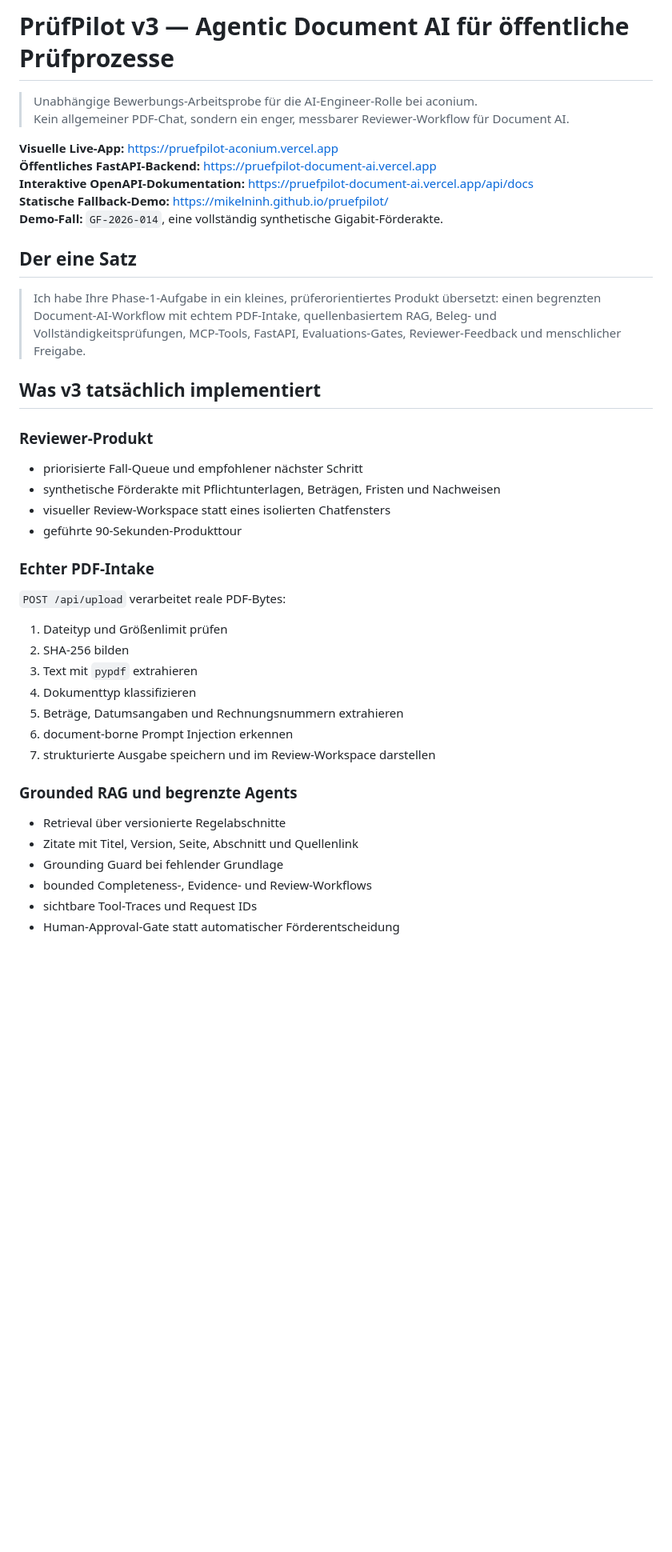
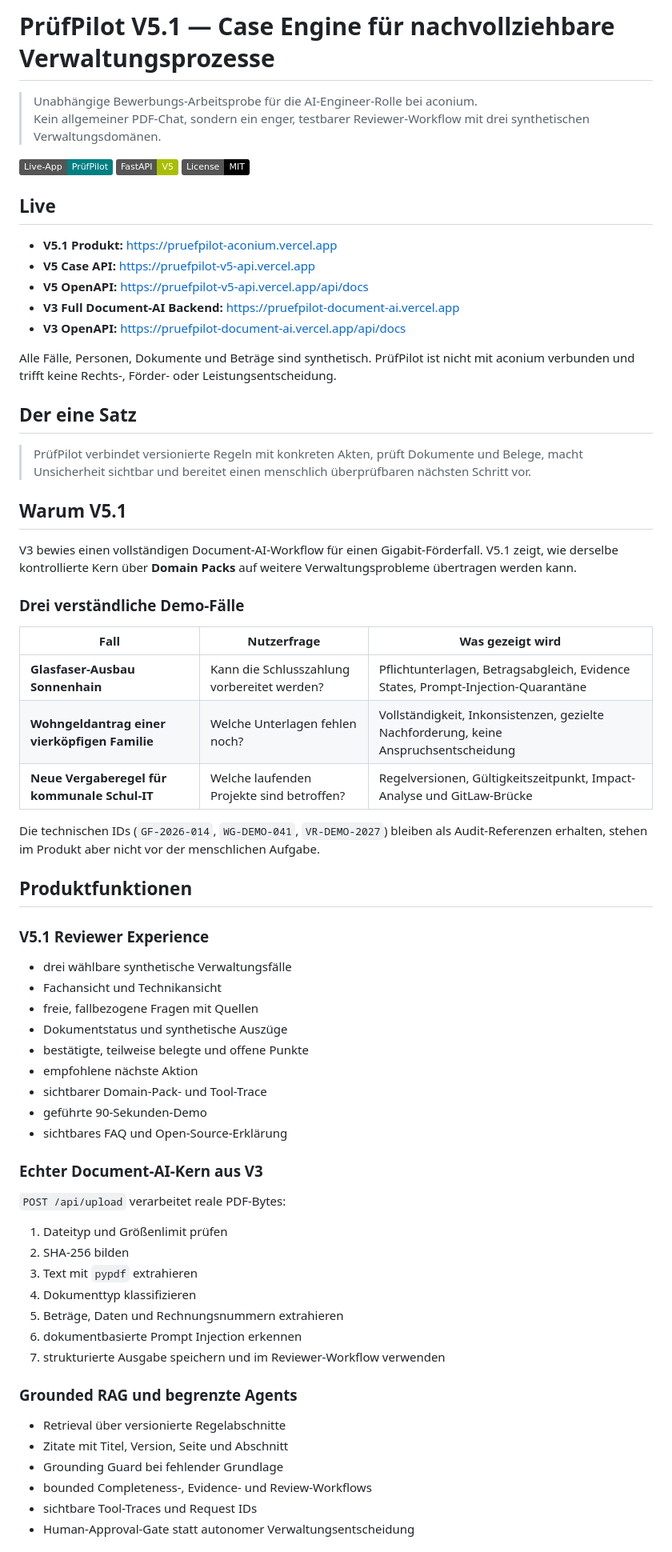
Before and after one commit to mikelninh/pruefpilot-document-ai, a Markdown page: README.md, the part around one of its changes. Shown at 80% size. Drawn GitHub-style; badges without logos; blank space fills up the shorter version.

```diff
--- a/README.md
+++ b/README.md
@@ -1,28 +1,55 @@
-# PrüfPilot v3 — Agentic Document AI für öffentliche Prüfprozesse
+# PrüfPilot V5.1 — Case Engine für nachvollziehbare Verwaltungsprozesse
 
 > Unabhängige Bewerbungs-Arbeitsprobe für die AI-Engineer-Rolle bei aconium.
-> Kein allgemeiner PDF-Chat, sondern ein enger, messbarer Reviewer-Workflow für Document AI.
+> Kein allgemeiner PDF-Chat, sondern ein enger, testbarer Reviewer-Workflow mit drei synthetischen Verwaltungsdomänen.
 
-**Visuelle Live-App:** https://pruefpilot-aconium.vercel.app
-**Öffentliches FastAPI-Backend:** https://pruefpilot-document-ai.vercel.app
-**Interaktive OpenAPI-Dokumentation:** https://pruefpilot-document-ai.vercel.app/api/docs
-**Statische Fallback-Demo:** https://mikelninh.github.io/pruefpilot/
-**Demo-Fall:** `GF-2026-014`, eine vollständig synthetische Gigabit-Förderakte.
+[![Live-App](https://img.shields.io/badge/Live--App-PrüfPilot-007f83)](https://pruefpilot-aconium.vercel.app)
+[![V5 API](https://img.shields.io/badge/FastAPI-V5-a8bf00)](https://pruefpilot-v5-api.vercel.app/api/docs)
+[![License: MIT](https://img.shields.io/badge/License-MIT-black.svg)](LICENSE)
+
+## Live
+
+- **V5.1 Produkt:** https://pruefpilot-aconium.vercel.app
+- **V5 Case API:** https://pruefpilot-v5-api.vercel.app
+- **V5 OpenAPI:** https://pruefpilot-v5-api.vercel.app/api/docs
+- **V3 Full Document-AI Backend:** https://pruefpilot-document-ai.vercel.app
+- **V3 OpenAPI:** https://pruefpilot-document-ai.vercel.app/api/docs
+
+Alle Fälle, Personen, Dokumente und Beträge sind synthetisch. PrüfPilot ist nicht mit aconium verbunden und trifft keine Rechts-, Förder- oder Leistungsentscheidung.
 
 ## Der eine Satz
 
-> Ich habe Ihre Phase-1-Aufgabe in ein kleines, prüferorientiertes Produkt übersetzt: einen begrenzten Document-AI-Workflow mit echtem PDF-Intake, quellenbasiertem RAG, Beleg- und Vollständigkeitsprüfungen, MCP-Tools, FastAPI, Evaluations-Gates, Reviewer-Feedback und menschlicher Freigabe.
+> PrüfPilot verbindet versionierte Regeln mit konkreten Akten, prüft Dokumente und Belege, macht Unsicherheit sichtbar und bereitet einen menschlich überprüfbaren nächsten Schritt vor.
 
-## Was v3 tatsächlich implementiert
+## Warum V5.1
 
-### Reviewer-Produkt
+V3 bewies einen vollständigen Document-AI-Workflow für einen Gigabit-Förderfall. V5.1 zeigt, wie derselbe kontrollierte Kern über **Domain Packs** auf weitere Verwaltungsprobleme übertragen werden kann.
 
-- priorisierte Fall-Queue und empfohlener nächster Schritt
-- synthetische Förderakte mit Pflichtunterlagen, Beträgen, Fristen und Nachweisen
-- visueller Review-Workspace statt eines isolierten Chatfensters
-- geführte 90-Sekunden-Produkttour
+### Drei verständliche Demo-Fälle
 
-### Echter PDF-Intake
+| Fall | Nutzerfrage | Was gezeigt wird |
+|---|---|---|
+| **Glasfaser-Ausbau Sonnenhain** | Kann die Schlusszahlung vorbereitet werden? | Pflichtunterlagen, Betragsabgleich, Evidence States, Prompt-Injection-Quarantäne |
+| **Wohngeldantrag einer vierköpfigen Familie** | Welche Unterlagen fehlen noch? | Vollständigkeit, Inkonsistenzen, gezielte Nachforderung, keine Anspruchsentscheidung |
+| **Neue Vergaberegel für kommunale Schul-IT** | Welche laufenden Projekte sind betroffen? | Regelversionen, Gültigkeitszeitpunkt, Impact-Analyse und GitLaw-Brücke |
+
+Die technischen IDs (`GF-2026-014`, `WG-DEMO-041`, `VR-DEMO-2027`) bleiben als Audit-Referenzen erhalten, stehen im Produkt aber nicht vor der menschlichen Aufgabe.
+
+## Produktfunktionen
+
+### V5.1 Reviewer Experience
+
+- drei wählbare synthetische Verwaltungsfälle
+- Fachansicht und Technikansicht
+- freie, fallbezogene Fragen mit Quellen
+- Dokumentstatus und synthetische Auszüge
+- bestätigte, teilweise belegte und offene Punkte
+- empfohlene nächste Aktion
+- sichtbarer Domain-Pack- und Tool-Trace
+- geführte 90-Sekunden-Demo
+- sichtbares FAQ und Open-Source-Erklärung
+
+### Echter Document-AI-Kern aus V3
 
 `POST /api/upload` verarbeitet reale PDF-Bytes:
 
@@ -30,16 +57,16 @@
 2. SHA-256 bilden
 3. Text mit `pypdf` extrahieren
 4. Dokumenttyp klassifizieren
-5. Beträge, Datumsangaben und Rechnungsnummern extrahieren
-6. document-borne Prompt Injection erkennen
-7. strukturierte Ausgabe speichern und im Review-Workspace darstellen
+5. Beträge, Daten und Rechnungsnummern extrahieren
+6. dokumentbasierte Prompt Injection erkennen
+7. strukturierte Ausgabe speichern und im Reviewer-Workflow verwenden
 
 ### Grounded RAG und begrenzte Agents
 
 - Retrieval über versionierte Regelabschnitte
-- Zitate mit Titel, Version, Seite, Abschnitt und Quellenlink
+- Zitate mit Titel, Version, Seite und Abschnitt
 - Grounding Guard bei fehlender Grundlage
 - bounded Completeness-, Evidence- und Review-Workflows
 - sichtbare Tool-Traces und Request IDs
-- Human-Approval-Gate statt automatischer Förderentscheidung
+- Human-Approval-Gate statt autonomer Verwaltungsentscheidung
 
```
Also changed, not shown: other parts of README.md (+114 -99 lines).
